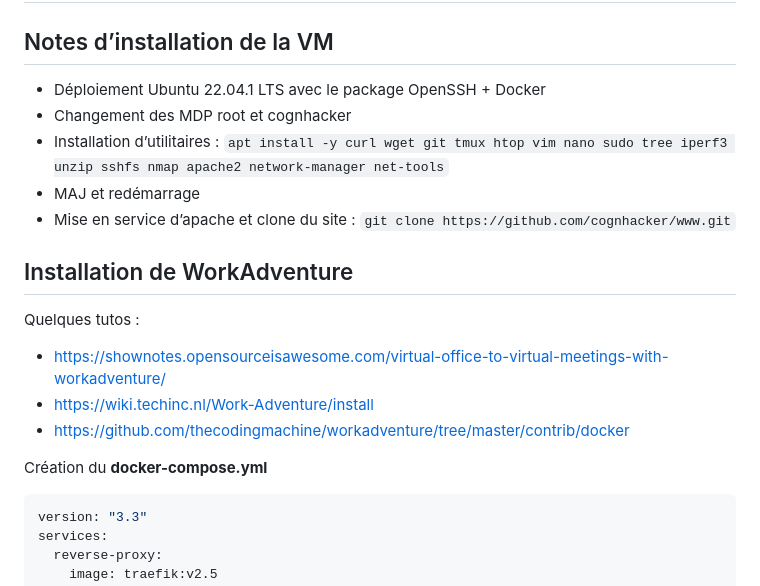
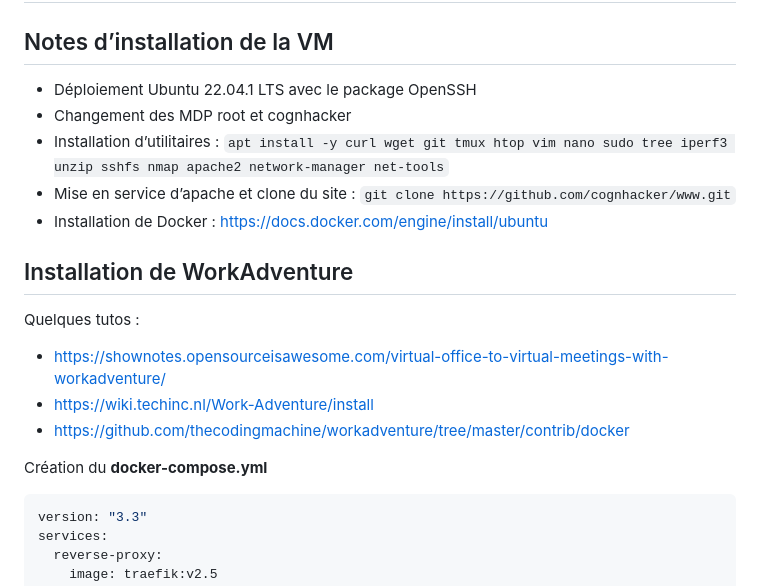
Before and after one commit to cognhacker/wa, a Markdown page: install.md, the part around the change. Drawn GitHub-style.

````diff
--- a/install.md
+++ b/install.md
@@ -2,11 +2,13 @@
 
 ## Notes d’installation de la VM
 
-- Déploiement Ubuntu 22.04.1 LTS avec le package OpenSSH + Docker
+- Déploiement Ubuntu 22.04.1 LTS avec le package OpenSSH
 - Changement des MDP root et cognhacker
 - Installation d’utilitaires : ``apt install -y curl wget git tmux htop vim nano sudo tree iperf3 unzip sshfs nmap apache2 network-manager net-tools``
-- MAJ et redémarrage
 - Mise en service d’apache et clone du site : `git clone https://github.com/cognhacker/www.git`
+- Installation de Docker : https://docs.docker.com/engine/install/ubuntu
+
+
 
 ## Installation de WorkAdventure
 
@@ -17,8 +19,6 @@ Quelques tutos :
 * https://github.com/thecodingmachine/workadventure/tree/master/contrib/docker
 
 Création du **docker-compose.yml**
-
-
 
 ```yaml
 version: "3.3"
````
